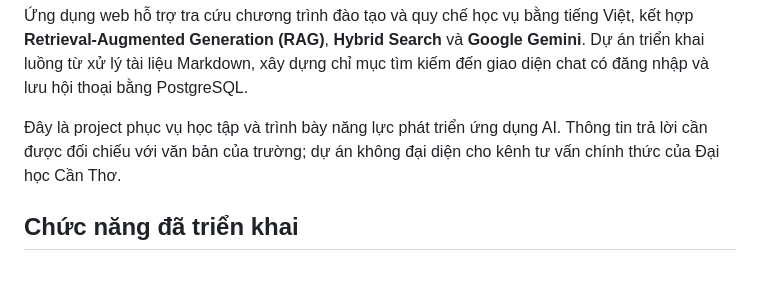
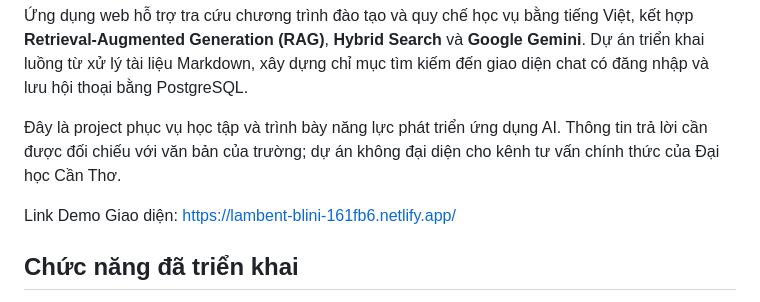
Before and after one commit to minhchanhtrang/CTU_Advisor, a Markdown page: README.md, the part around the change. Drawn GitHub-style; blank space fills up the shorter version.

Commit message:
Update link demo

```diff
--- a/README.md
+++ b/README.md
@@ -3,6 +3,8 @@
 Ứng dụng web hỗ trợ tra cứu chương trình đào tạo và quy chế học vụ bằng tiếng Việt, kết hợp **Retrieval-Augmented Generation (RAG)**, **Hybrid Search** và **Google Gemini**. Dự án triển khai luồng từ xử lý tài liệu Markdown, xây dựng chỉ mục tìm kiếm đến giao diện chat có đăng nhập và lưu hội thoại bằng PostgreSQL.
 
 Đây là project phục vụ học tập và trình bày năng lực phát triển ứng dụng AI. Thông tin trả lời cần được đối chiếu với văn bản của trường; dự án không đại diện cho kênh tư vấn chính thức của Đại học Cần Thơ.
+
+Link Demo Giao diện: https://lambent-blini-161fb6.netlify.app/
 
 ## Chức năng đã triển khai
 
```
